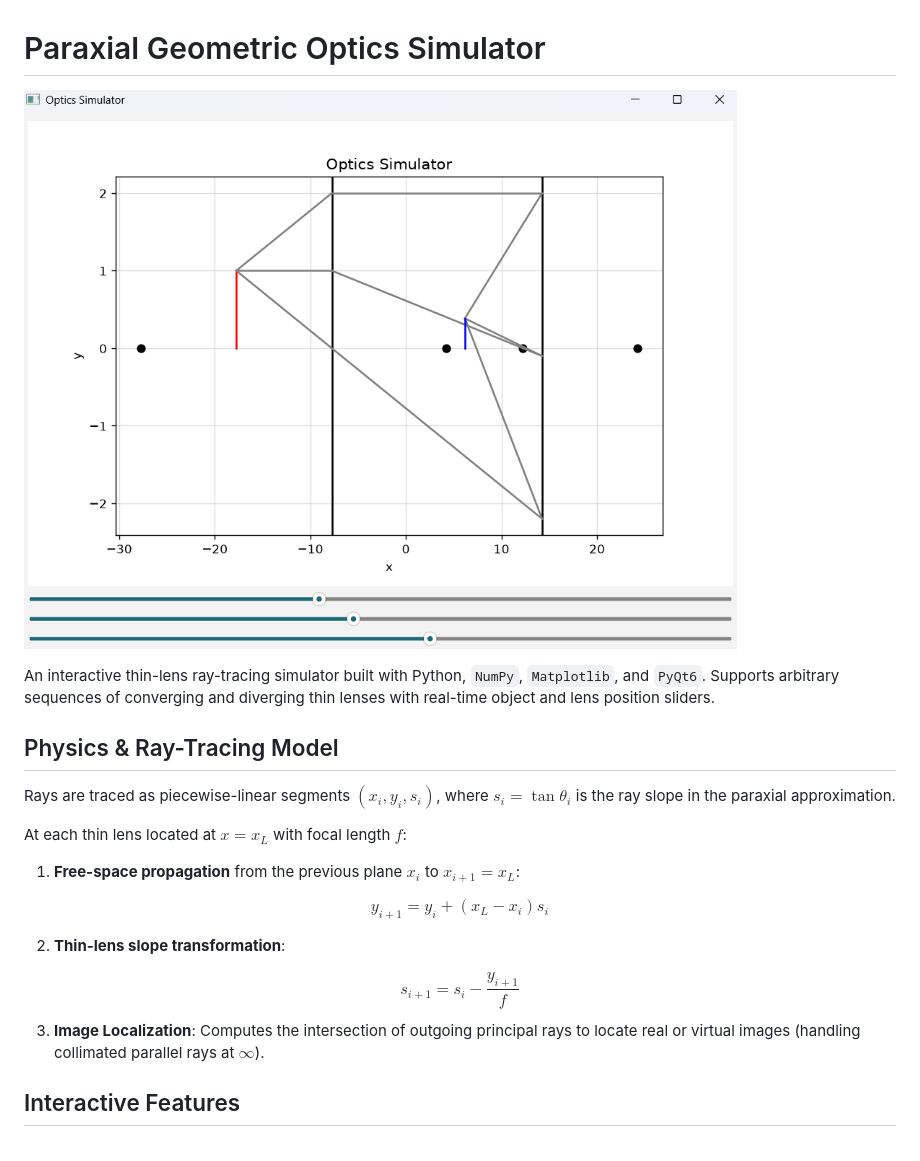
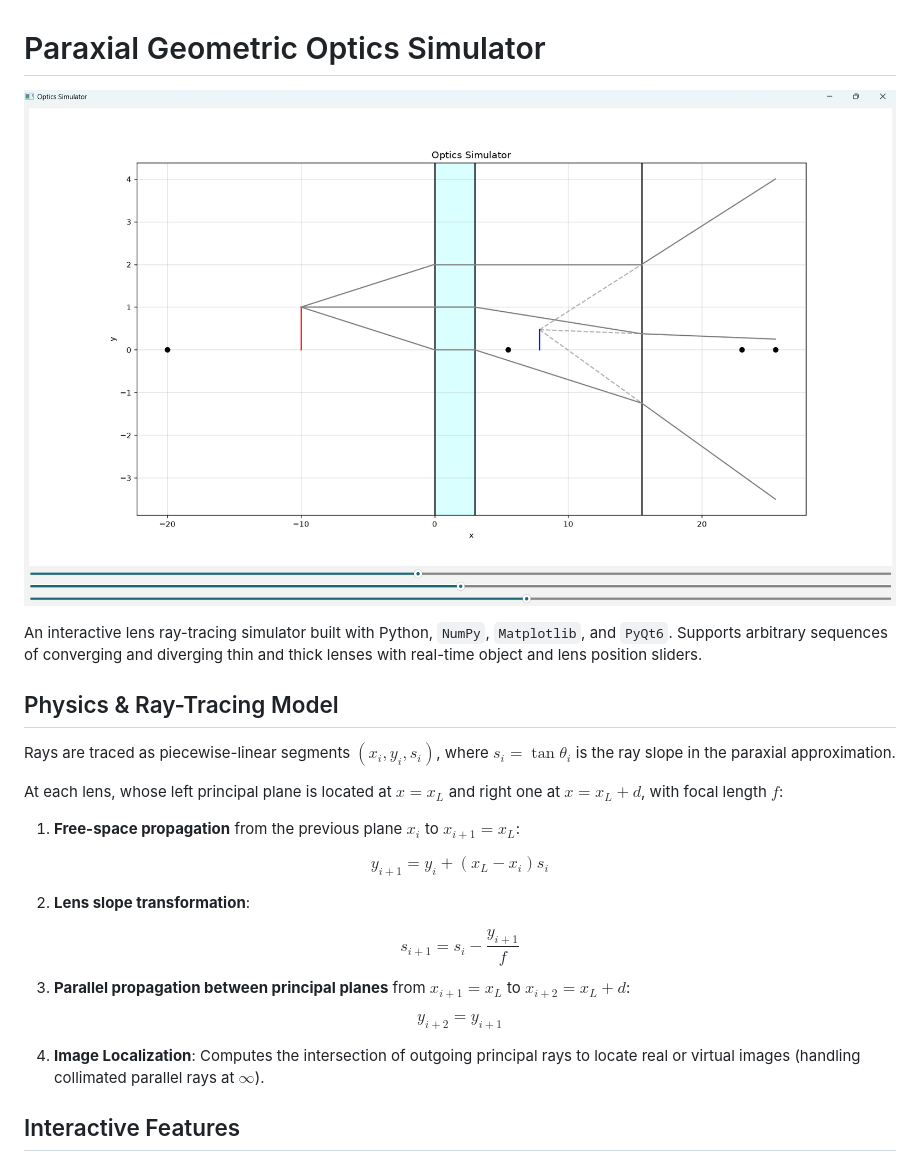
Before and after one commit to Michu-star/optics_simulator, a Markdown page: README.md, the part around the change. Rendered like a GitHub page; pictures changed too: preview.png.

Commit message:
Implement thick lenses

```diff
--- a/README.md
+++ b/README.md
@@ -2,13 +2,13 @@
 
 ![Preview](preview.png)
 
-An interactive thin-lens ray-tracing simulator built with Python, `NumPy`, `Matplotlib`, and `PyQt6`. Supports arbitrary sequences of converging and diverging thin lenses with real-time object and lens position sliders.
+An interactive lens ray-tracing simulator built with Python, `NumPy`, `Matplotlib`, and `PyQt6`. Supports arbitrary sequences of converging and diverging thin and thick lenses with real-time object and lens position sliders.
 
 ## Physics & Ray-Tracing Model
 
 Rays are traced as piecewise-linear segments $(x_i, y_i, s_i)$, where $s_i = \tan\theta_i$ is the ray slope in the paraxial approximation.
 
-At each thin lens located at $x = x_L$ with focal length $f$:
+At each lens, whose left principal plane is located at $x = x_L$ and right one at $x = x_L + d$, with focal length $f$:
 
 1. **Free-space propagation** from the previous plane $x_i$ to $x_{i+1} = x_L$:
 
@@ -16,13 +16,19 @@ $$
 y_{i+1} = y_i + (x_L - x_i) s_i
 $$
 
-2. **Thin-lens slope transformation**:
+2. **Lens slope transformation**:
 
 $$
 s_{i+1} = s_i - \frac{y_{i+1}}{f}
 $$
 
-3. **Image Localization**: Computes the intersection of outgoing principal rays to locate real or virtual images (handling collimated parallel rays at $\infty$).
+3. **Parallel propagation between principal planes** from $x_{i+1} = x_L$ to $x_{i+2} = x_L + d$:
+
+$$
+y_{i+2} = y_{i+1}
+$$
+
+4. **Image Localization**: Computes the intersection of outgoing principal rays to locate real or virtual images (handling collimated parallel rays at $\infty$).
 
 ## Interactive Features
 
```
Also changed, not shown: 3 other files.
